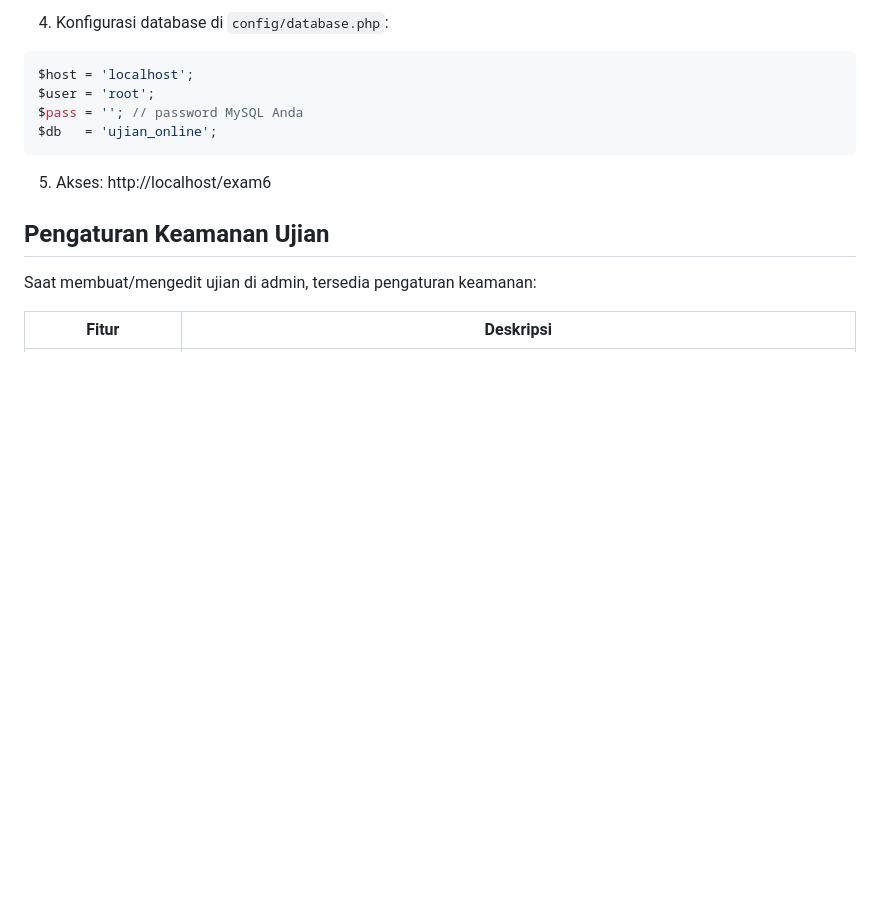
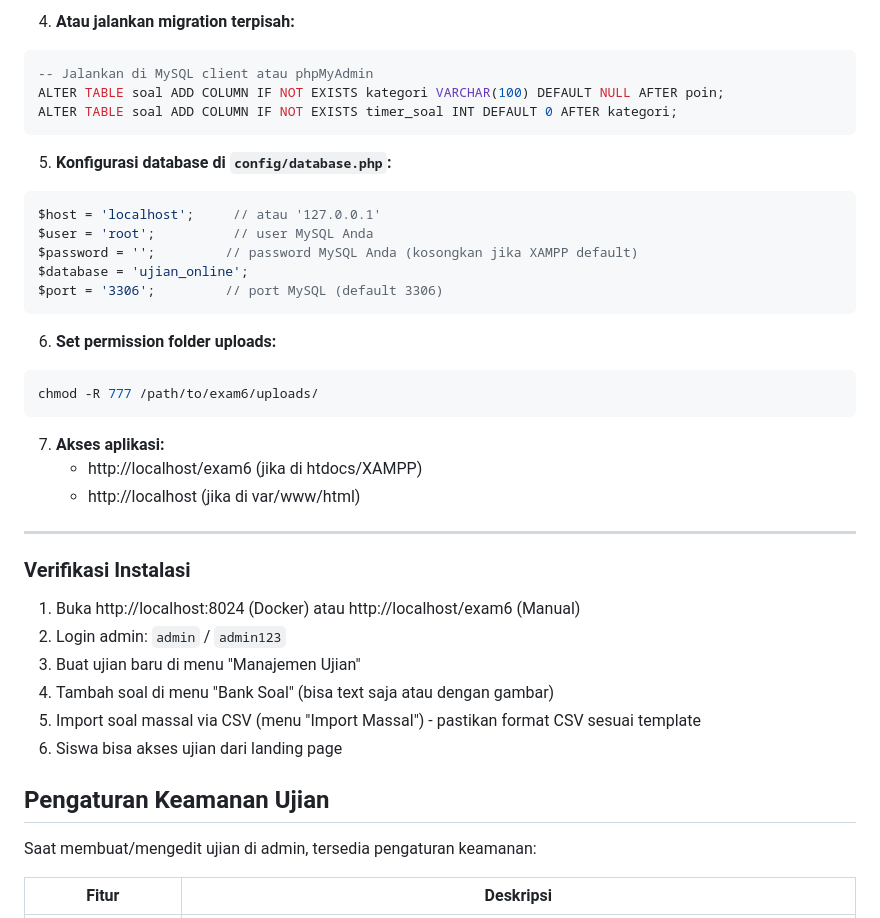
Before and after one commit to natedekaka/exam6, a Markdown page: README.md, the part around one of its changes. Rendered like a GitHub page; blank space fills up the shorter version.

````diff
--- a/README.md
+++ b/README.md
@@ -144,13 +175,39 @@ CREATE DATABASE ujian_online CHARACTER SET utf8mb4 COLLATE utf8mb4_unicode_ci;
 
-4. Konfigurasi database di `config/database.php`:
-```php
-$host = 'localhost';
-$user = 'root';
-$pass = ''; // password MySQL Anda
-$db   = 'ujian_online';
+4. **Atau jalankan migration terpisah:**
+```sql
+-- Jalankan di MySQL client atau phpMyAdmin
+ALTER TABLE soal ADD COLUMN IF NOT EXISTS kategori VARCHAR(100) DEFAULT NULL AFTER poin;
+ALTER TABLE soal ADD COLUMN IF NOT EXISTS timer_soal INT DEFAULT 0 AFTER kategori;
 ```
 
-5. Akses: http://localhost/exam6
+5. **Konfigurasi database di `config/database.php`:**
+```php
+$host = 'localhost';     // atau '127.0.0.1'
+$user = 'root';          // user MySQL Anda
+$password = '';         // password MySQL Anda (kosongkan jika XAMPP default)
+$database = 'ujian_online';
+$port = '3306';         // port MySQL (default 3306)
+```
+
+6. **Set permission folder uploads:**
+```bash
+chmod -R 777 /path/to/exam6/uploads/
+```
+
+7. **Akses aplikasi:**
+   - http://localhost/exam6 (jika di htdocs/XAMPP)
+   - http://localhost (jika di var/www/html)
+
+---
+
+### Verifikasi Instalasi
+
+1. Buka http://localhost:8024 (Docker) atau http://localhost/exam6 (Manual)
+2. Login admin: `admin` / `admin123`
+3. Buat ujian baru di menu "Manajemen Ujian"
+4. Tambah soal di menu "Bank Soal" (bisa text saja atau dengan gambar)
+5. Import soal massal via CSV (menu "Import Massal") - pastikan format CSV sesuai template
+6. Siswa bisa akses ujian dari landing page
 
 ## Pengaturan Keamanan Ujian
 
````
Also changed, not shown: other parts of README.md (+52 -21 lines).
